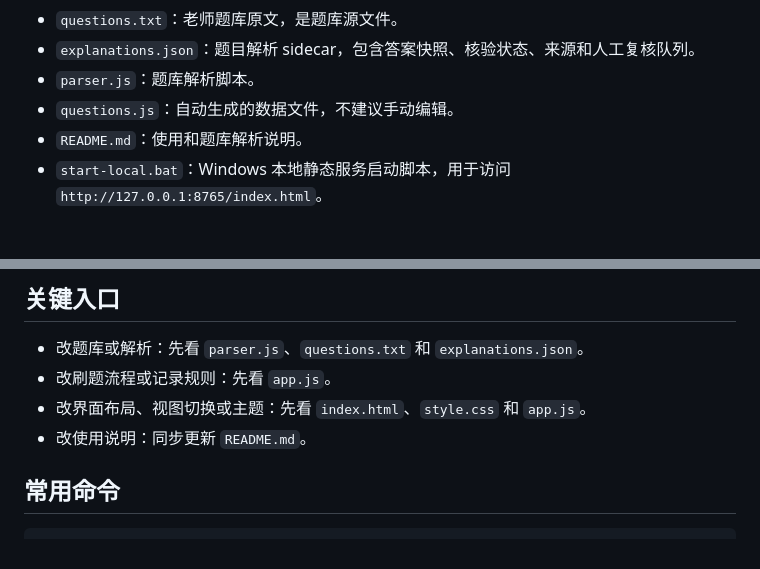
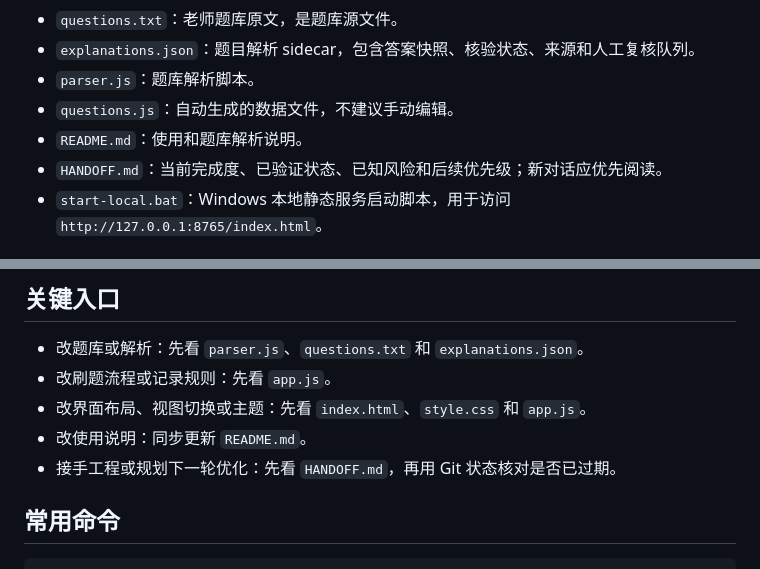
Before and after one commit to lin14159265/mcu-exam-practice, a Markdown page: AGENTS.md, 2 parts joined by grey strips. Drawn GitHub-style.

```diff
--- a/AGENTS.md
+++ b/AGENTS.md
@@ -14,6 +14,7 @@
 - `parser.js`：题库解析脚本。
 - `questions.js`：自动生成的数据文件，不建议手动编辑。
 - `README.md`：使用和题库解析说明。
+- `HANDOFF.md`：当前完成度、已验证状态、已知风险和后续优先级；新对话应优先阅读。
 - `start-local.bat`：Windows 本地静态服务启动脚本，用于访问 `http://127.0.0.1:8765/index.html`。
 
 ## 技术栈
@@ -30,6 +31,7 @@
 - 改刷题流程或记录规则：先看 `app.js`。
 - 改界面布局、视图切换或主题：先看 `index.html`、`style.css` 和 `app.js`。
 - 改使用说明：同步更新 `README.md`。
+- 接手工程或规划下一轮优化：先看 `HANDOFF.md`，再用 Git 状态核对是否已过期。
 
 ## 常用命令
 
```
Also changed, not shown: HANDOFF.md (added, +129 -0 lines), README.md (+2 -0 lines).
